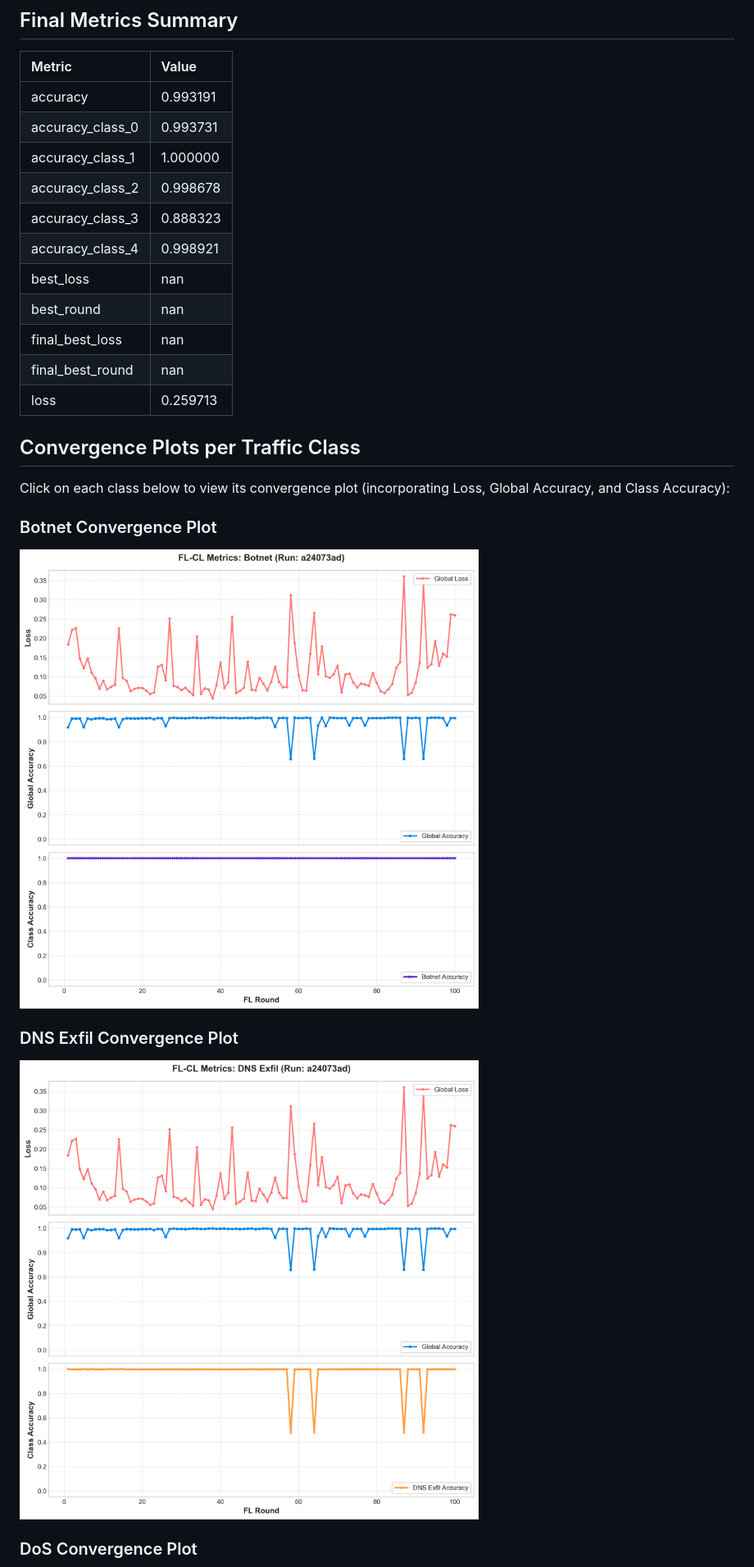
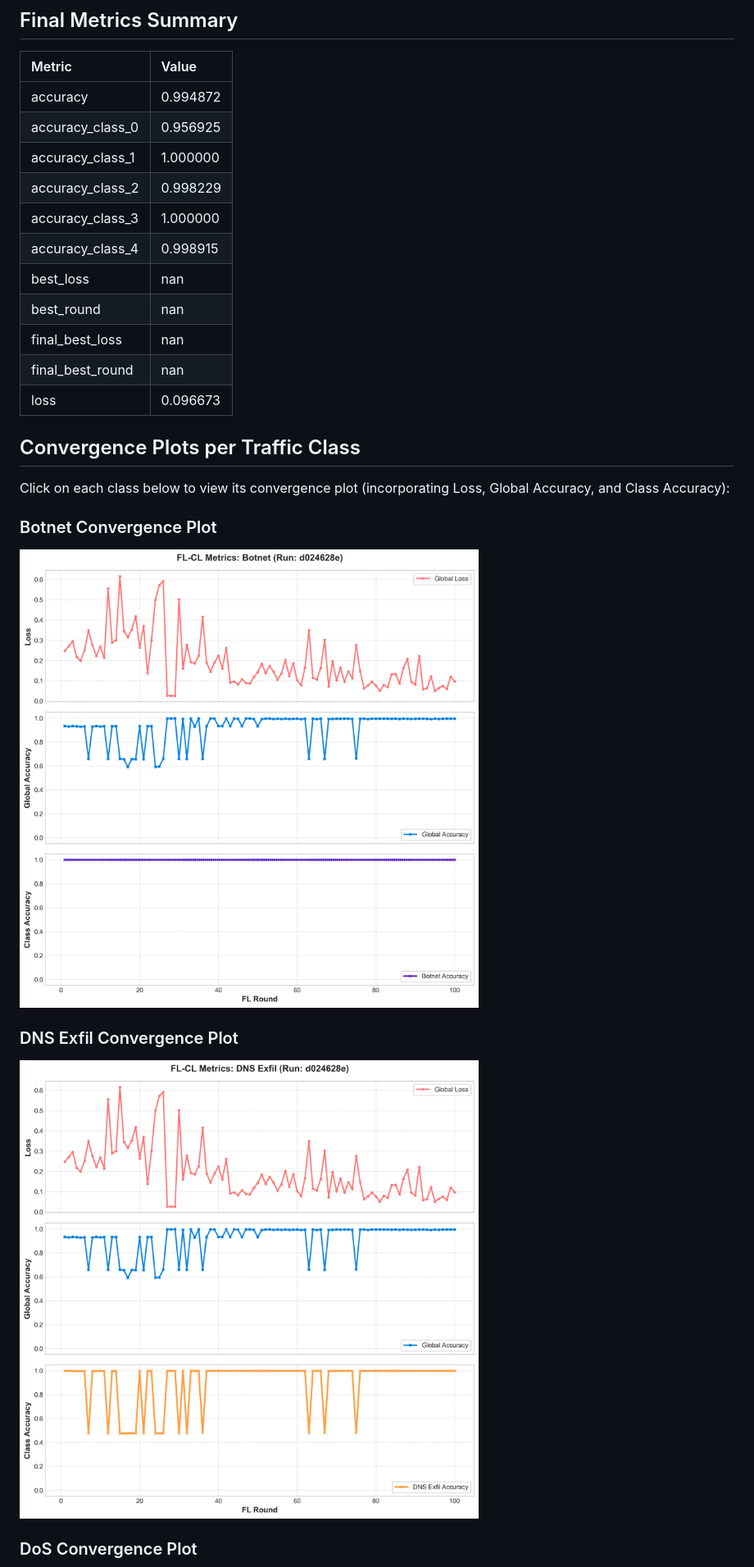
Before and after one commit to rhaffle87/fl-cl, a Markdown page: exports/run_summary.md, the part around the change printed below. Shown: that part at 82% size. Drawn GitHub-style; pictures changed too: exports/plots/class_1_botnet.png, exports/plots/class_2_dns_exfil.png.

```diff
--- a/exports/run_summary.md
+++ b/exports/run_summary.md
@@ -8,17 +8,17 @@
 ## Final Metrics Summary
 | Metric | Value |
 |:---|:---|
-| accuracy | 0.993191 |
-| accuracy_class_0 | 0.993731 |
+| accuracy | 0.994872 |
+| accuracy_class_0 | 0.956925 |
 | accuracy_class_1 | 1.000000 |
-| accuracy_class_2 | 0.998678 |
-| accuracy_class_3 | 0.888323 |
-| accuracy_class_4 | 0.998921 |
+| accuracy_class_2 | 0.998229 |
+| accuracy_class_3 | 1.000000 |
+| accuracy_class_4 | 0.998915 |
 | best_loss | nan |
 | best_round | nan |
 | final_best_loss | nan |
 | final_best_round | nan |
-| loss | 0.259713 |
+| loss | 0.096673 |
 
 ## Convergence Plots per Traffic Class
 Click on each class below to view its convergence plot (incorporating Loss, Global Accuracy, and Class Accuracy):
```
Also changed, not shown: other parts of exports/run_summary.md (+3 -3 lines), exports/plots/class_0_normal.png, exports/plots/class_3_ssh_brute_force.png, exports/plots/class_4_dos.png, 4 other files.
